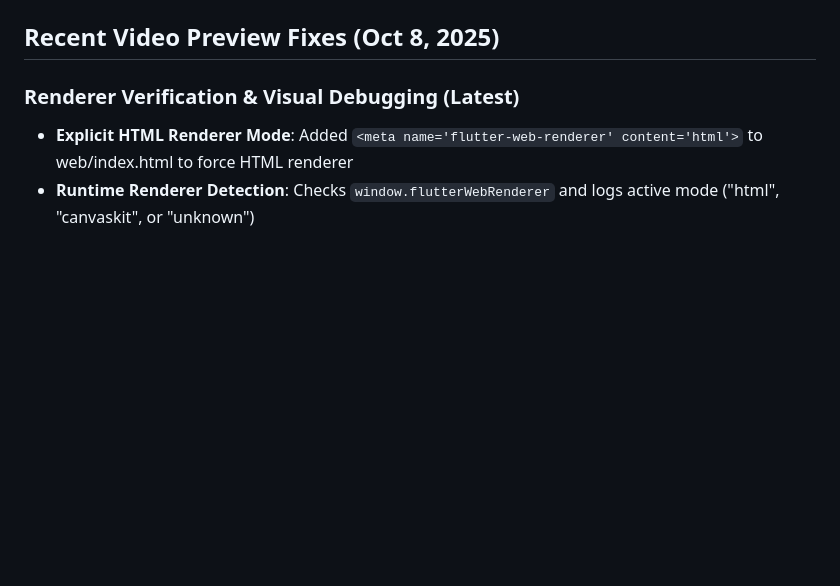
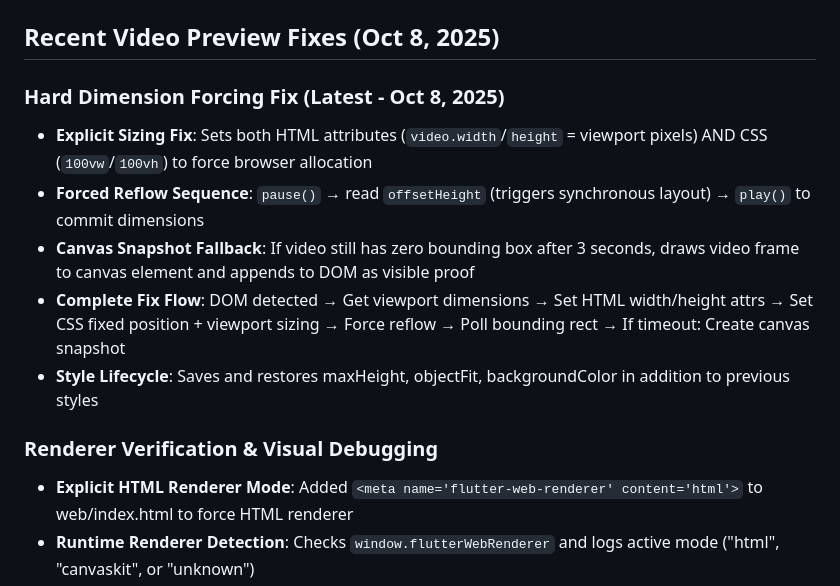
Before and after one commit to Gdogmacbobb/upload-now-works-fix-posting, a Markdown page: replit.md, the part around the change. Rendered like a GitHub page; blank space fills up the shorter version.

Commit message:
Fix video rendering by forcing dimensions and improving debugging
Address video rendering issues by explicitly setting dimensions via HTML attributes and CSS, implementing a forced reflow sequence, and adding a canvas snapshot fallback for zero bounding box scenarios.

Replit-Commit-Author: Agent
Replit-Commit-Session-Id: 28a27936-06bb-47ab-8c4d-368ade1be9b2
Replit-Commit-Checkpoint-Type: intermediate_checkpoint
Replit-Commit-Screenshot-Url: https://storage.googleapis.com/screenshot-production-us-central1/3778a8d9-5267-4cac-ae3b-ed25f4f80501/28a27936-06bb-47ab-8c4d-368ade1be9b2/jxaHztj

```diff
--- a/replit.md
+++ b/replit.md
@@ -6,7 +6,14 @@ YNFNY is a cross-platform Flutter mobile application designed as a social platfo
 
 ## Recent Video Preview Fixes (Oct 8, 2025)
 
-### Renderer Verification & Visual Debugging (Latest)
+### Hard Dimension Forcing Fix (Latest - Oct 8, 2025)
+- **Explicit Sizing Fix**: Sets both HTML attributes (`video.width`/`height` = viewport pixels) AND CSS (`100vw`/`100vh`) to force browser allocation
+- **Forced Reflow Sequence**: `pause()` → read `offsetHeight` (triggers synchronous layout) → `play()` to commit dimensions
+- **Canvas Snapshot Fallback**: If video still has zero bounding box after 3 seconds, draws video frame to canvas element and appends to DOM as visible proof
+- **Complete Fix Flow**: DOM detected → Get viewport dimensions → Set HTML width/height attrs → Set CSS fixed position + viewport sizing → Force reflow → Poll bounding rect → If timeout: Create canvas snapshot
+- **Style Lifecycle**: Saves and restores maxHeight, objectFit, backgroundColor in addition to previous styles
+
+### Renderer Verification & Visual Debugging
 - **Explicit HTML Renderer Mode**: Added `<meta name='flutter-web-renderer' content='html'>` to web/index.html to force HTML renderer
 - **Runtime Renderer Detection**: Checks `window.flutterWebRenderer` and logs active mode ("html", "canvaskit", or "unknown")
 - **Visual DOM Debugging**: Injects lime outline (`4px solid lime`) on video elements with bounding rect logging for visual confirmation
```
